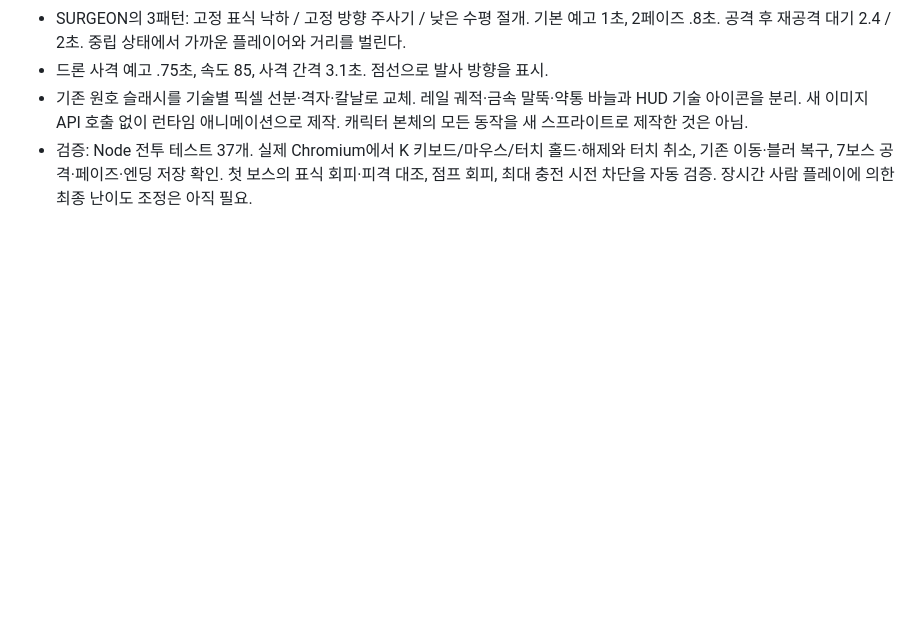
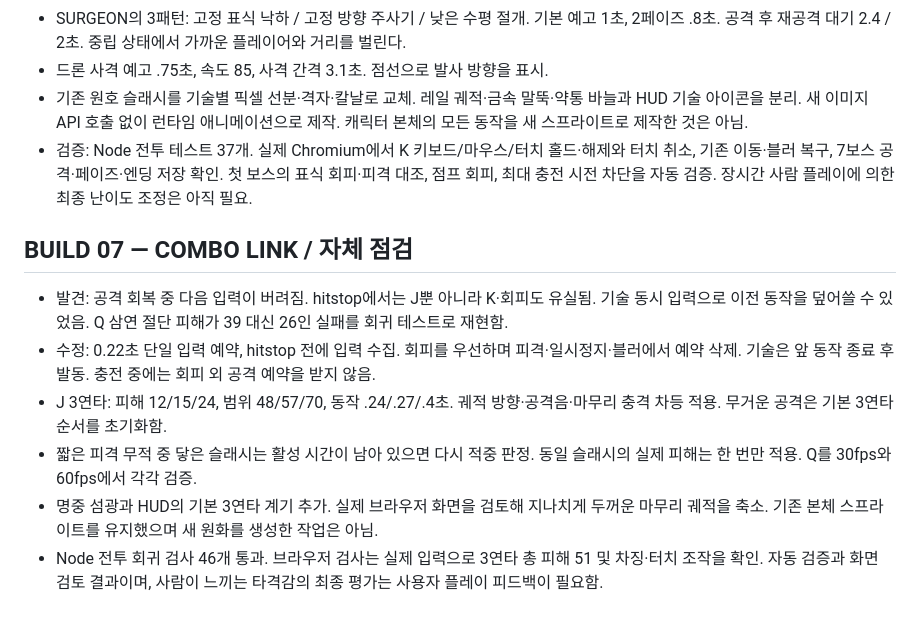
Before and after one commit to jjh0124124/EDEN, a Markdown page: docs/DEV_LOG.md, the part around the change. Drawn GitHub-style; blank space fills up the shorter version.

```diff
--- a/docs/DEV_LOG.md
+++ b/docs/DEV_LOG.md
@@ -56,3 +56,12 @@ Node 회귀 테스트 19개 통과. Chromium에서 한글 물리 키, 마우스
 - 드론 사격 예고 .75초, 속도 85, 사격 간격 3.1초. 점선으로 발사 방향을 표시.
 - 기존 원호 슬래시를 기술별 픽셀 선분·격자·칼날로 교체. 레일 궤적·금속 말뚝·약통 바늘과 HUD 기술 아이콘을 분리. 새 이미지 API 호출 없이 런타임 애니메이션으로 제작. 캐릭터 본체의 모든 동작을 새 스프라이트로 제작한 것은 아님.
 - 검증: Node 전투 테스트 37개. 실제 Chromium에서 K 키보드/마우스/터치 홀드·해제와 터치 취소, 기존 이동·블러 복구, 7보스 공격·페이즈·엔딩 저장 확인. 첫 보스의 표식 회피·피격 대조, 점프 회피, 최대 충전 시전 차단을 자동 검증. 장시간 사람 플레이에 의한 최종 난이도 조정은 아직 필요.
+
+## BUILD 07 — COMBO LINK / 자체 점검
+
+- 발견: 공격 회복 중 다음 입력이 버려짐. hitstop에서는 J뿐 아니라 K·회피도 유실됨. 기술 동시 입력으로 이전 동작을 덮어쓸 수 있었음. Q 삼연 절단 피해가 39 대신 26인 실패를 회귀 테스트로 재현함.
+- 수정: 0.22초 단일 입력 예약, hitstop 전에 입력 수집. 회피를 우선하며 피격·일시정지·블러에서 예약 삭제. 기술은 앞 동작 종료 후 발동. 충전 중에는 회피 외 공격 예약을 받지 않음.
+- J 3연타: 피해 12/15/24, 범위 48/57/70, 동작 .24/.27/.4초. 궤적 방향·공격음·마무리 충격 차등 적용. 무거운 공격은 기본 3연타 순서를 초기화함.
+- 짧은 피격 무적 중 닿은 슬래시는 활성 시간이 남아 있으면 다시 적중 판정. 동일 슬래시의 실제 피해는 한 번만 적용. Q를 30fps와 60fps에서 각각 검증.
+- 명중 섬광과 HUD의 기본 3연타 계기 추가. 실제 브라우저 화면을 검토해 지나치게 두꺼운 마무리 궤적을 축소. 기존 본체 스프라이트를 유지했으며 새 원화를 생성한 작업은 아님.
+- Node 전투 회귀 검사 46개 통과. 브라우저 검사는 실제 입력으로 3연타 총 피해 51 및 차징·터치 조작을 확인. 자동 검증과 화면 검토 결과이며, 사람이 느끼는 타격감의 최종 평가는 사용자 플레이 피드백이 필요함.
```
Also changed, not shown: README.md (+8 -2 lines), docs/previews/combo.png (added), 4 other files.
